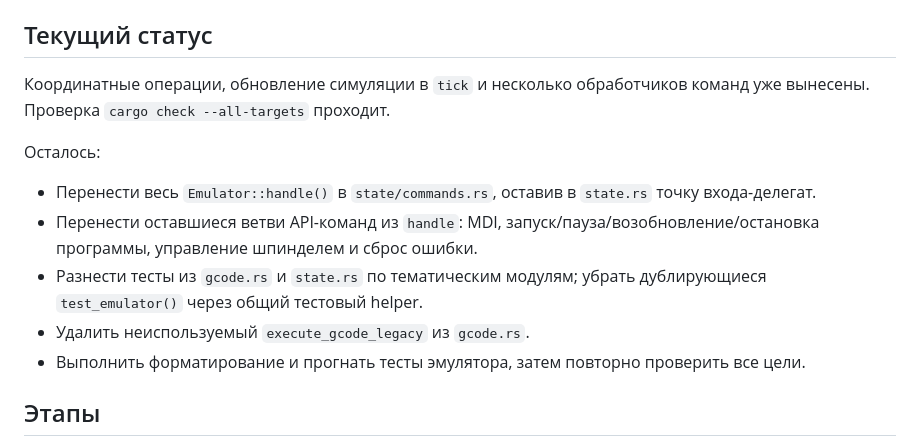
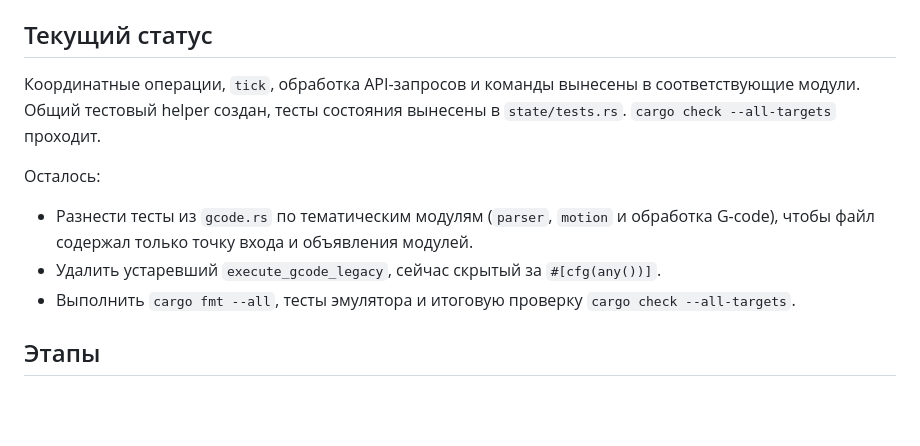
Before and after one commit to kirechko/CNC_UI, a Markdown page: docs/state-refactoring-plan.md, the part around the change. GitHub-like rendering; blank space fills up the shorter version.

Commit message:
docs: обновить статус плана рефакторинга состояния
Co-authored-by: aider (openai/gpt-6-luna) <aider@aider.chat>

```diff
--- a/docs/state-refactoring-plan.md
+++ b/docs/state-refactoring-plan.md
@@ -18,15 +18,13 @@
 
 ## Текущий статус
 
-Координатные операции, обновление симуляции в `tick` и несколько обработчиков команд уже вынесены. Проверка `cargo check --all-targets` проходит.
+Координатные операции, `tick`, обработка API-запросов и команды вынесены в соответствующие модули. Общий тестовый helper создан, тесты состояния вынесены в `state/tests.rs`. `cargo check --all-targets` проходит.
 
 Осталось:
 
-- Перенести весь `Emulator::handle()` в `state/commands.rs`, оставив в `state.rs` точку входа-делегат.
-- Перенести оставшиеся ветви API-команд из `handle`: MDI, запуск/пауза/возобновление/остановка программы, управление шпинделем и сброс ошибки.
-- Разнести тесты из `gcode.rs` и `state.rs` по тематическим модулям; убрать дублирующиеся `test_emulator()` через общий тестовый helper.
-- Удалить неиспользуемый `execute_gcode_legacy` из `gcode.rs`.
-- Выполнить форматирование и прогнать тесты эмулятора, затем повторно проверить все цели.
+- Разнести тесты из `gcode.rs` по тематическим модулям (`parser`, `motion` и обработка G-code), чтобы файл содержал только точку входа и объявления модулей.
+- Удалить устаревший `execute_gcode_legacy`, сейчас скрытый за `#[cfg(any())]`.
+- Выполнить `cargo fmt --all`, тесты эмулятора и итоговую проверку `cargo check --all-targets`.
 
 ## Этапы
 
```
